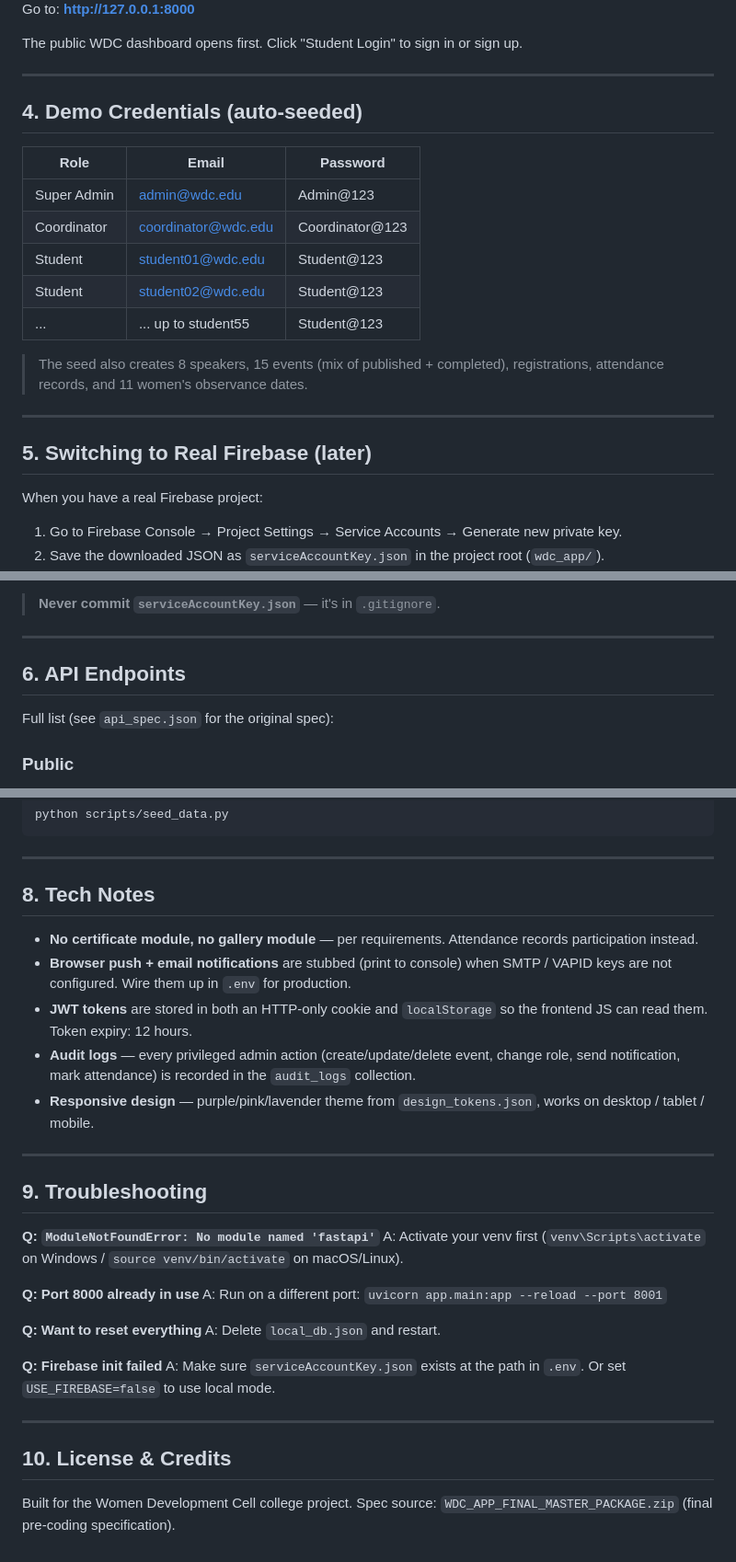
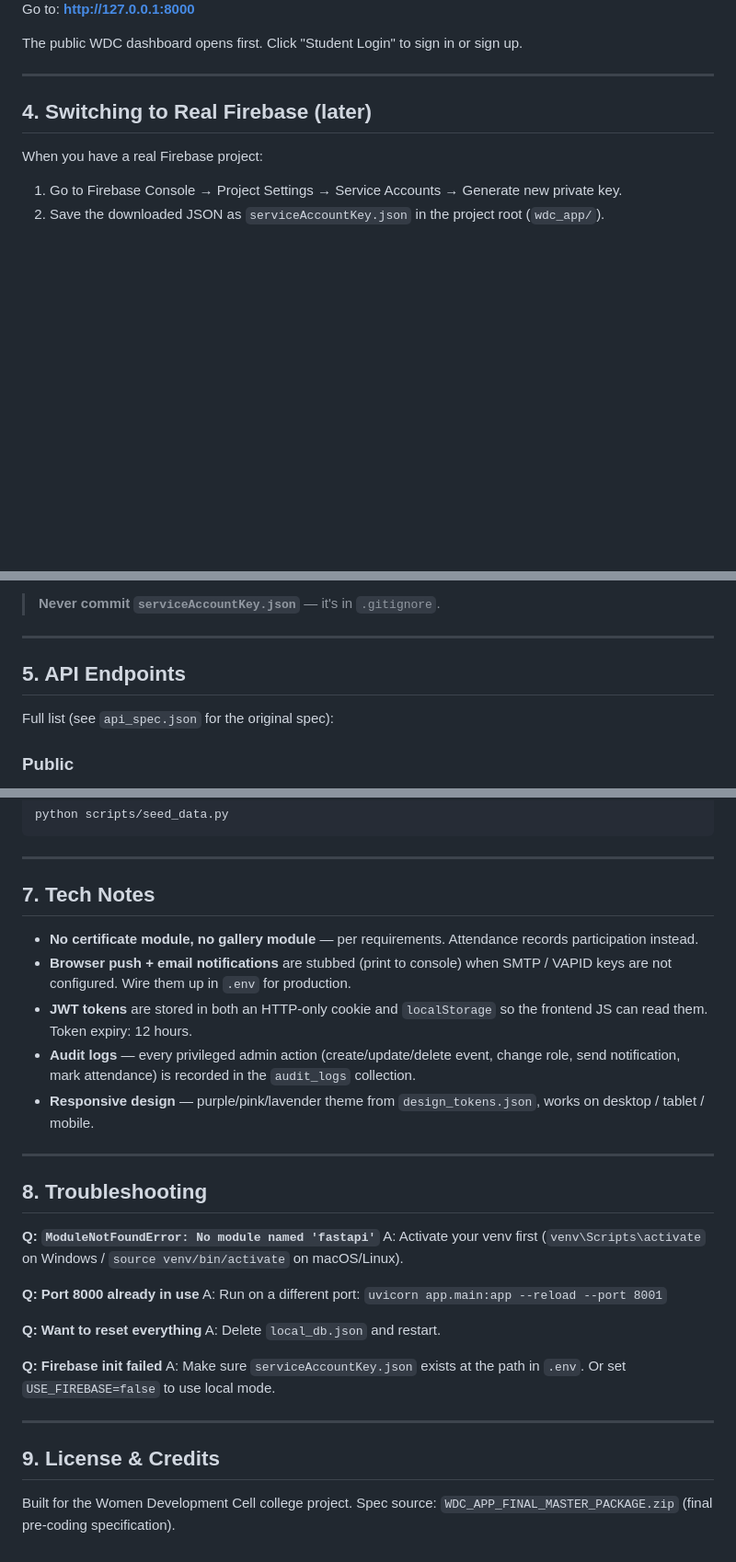
Before and after one commit to AshutoshYadav-deepthink/wdc-app, a Markdown page: README.md, 3 parts joined by grey strips. Shown at 92% size. Drawn GitHub-style; blank space fills up the shorter version.

Commit message:
Revise section titles and numbers in README
Updated section numbers and titles in the README to reflect changes in content organization.

```diff
--- a/README.md
+++ b/README.md
@@ -135,21 +135,7 @@ The public WDC dashboard opens first. Click "Student Login" to sign in or sign u
 
 ---
 
-## 4. Demo Credentials (auto-seeded)
-
-| Role         | Email                    | Password          |
-|--------------|--------------------------|-------------------|
-| Super Admin  | admin@wdc.edu            | Admin@123         |
-| Coordinator  | coordinator@wdc.edu      | Coordinator@123   |
-| Student      | student01@wdc.edu        | Student@123       |
-| Student      | student02@wdc.edu        | Student@123       |
-| ...          | ... up to student55      | Student@123       |
-
-> The seed also creates 8 speakers, 15 events (mix of published + completed), registrations, attendance records, and 11 women's observance dates.
-
----
-
-## 5. Switching to Real Firebase (later)
+## 4. Switching to Real Firebase (later)
 
 When you have a real Firebase project:
 
@@ -166,7 +152,7 @@ When you have a real Firebase project:
 
 ---
 
-## 6. API Endpoints
+## 5. API Endpoints
 
 Full list (see `api_spec.json` for the original spec):
 
@@ -235,7 +221,7 @@ python scripts/seed_data.py
 
 ---
 
-## 8. Tech Notes
+## 7. Tech Notes
 
 - **No certificate module, no gallery module** — per requirements. Attendance records participation instead.
 - **Browser push + email notifications** are stubbed (print to console) when SMTP / VAPID keys are not configured. Wire them up in `.env` for production.
@@ -245,7 +231,7 @@ python scripts/seed_data.py
 
 ---
 
-## 9. Troubleshooting
+## 8. Troubleshooting
 
 **Q: `ModuleNotFoundError: No module named 'fastapi'`**
 A: Activate your venv first (`venv\Scripts\activate` on Windows / `source venv/bin/activate` on macOS/Linux).
@@ -261,7 +247,7 @@ A: Make sure `serviceAccountKey.json` exists at the path in `.env`. Or set `USE_
 
 ---
 
-## 10. License & Credits
+## 9. License & Credits
 
 Built for the Women Development Cell college project.
 Spec source: `WDC_APP_FINAL_MASTER_PACKAGE.zip` (final pre-coding specification).
```
Also changed, not shown: other parts of README.md (+1 -1 lines).
